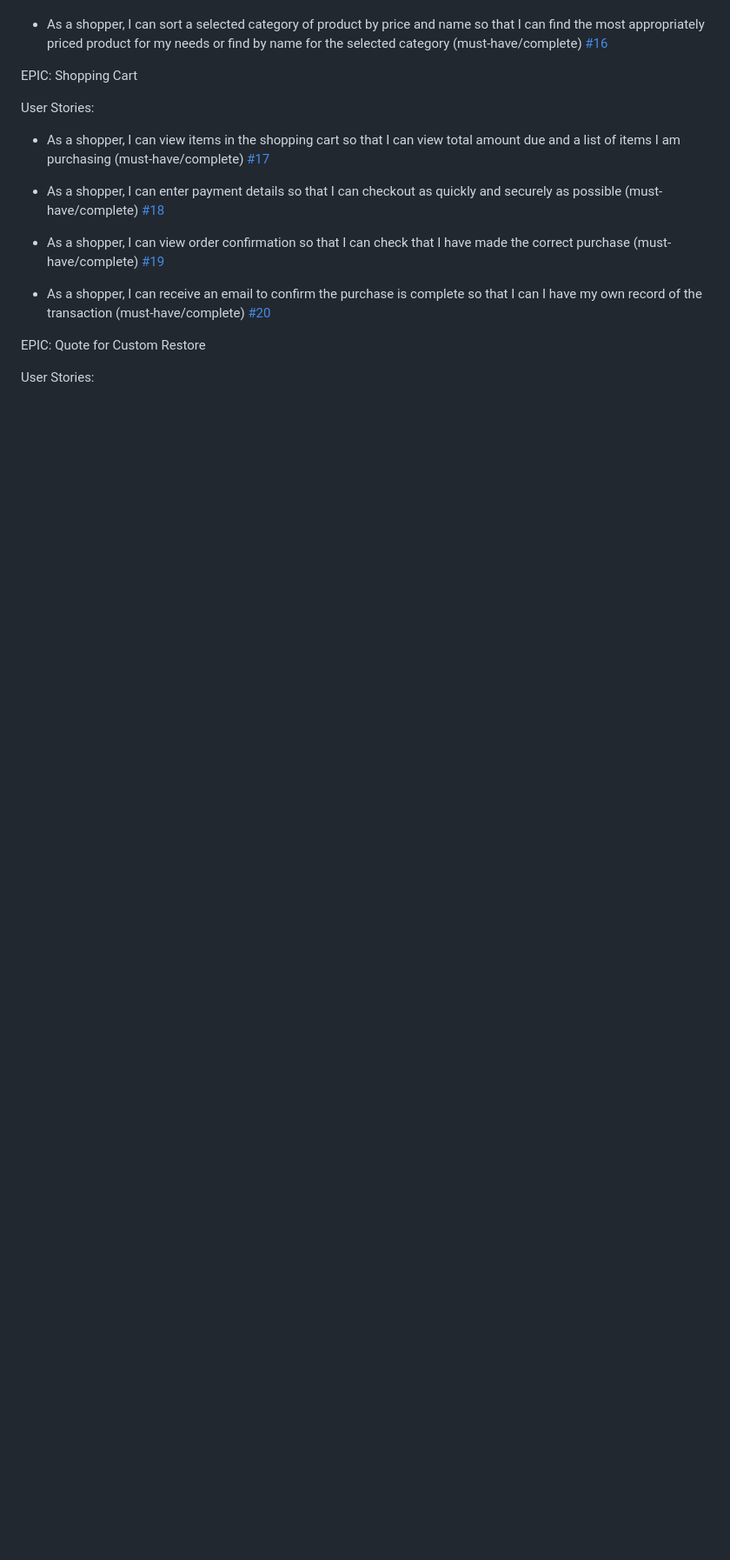
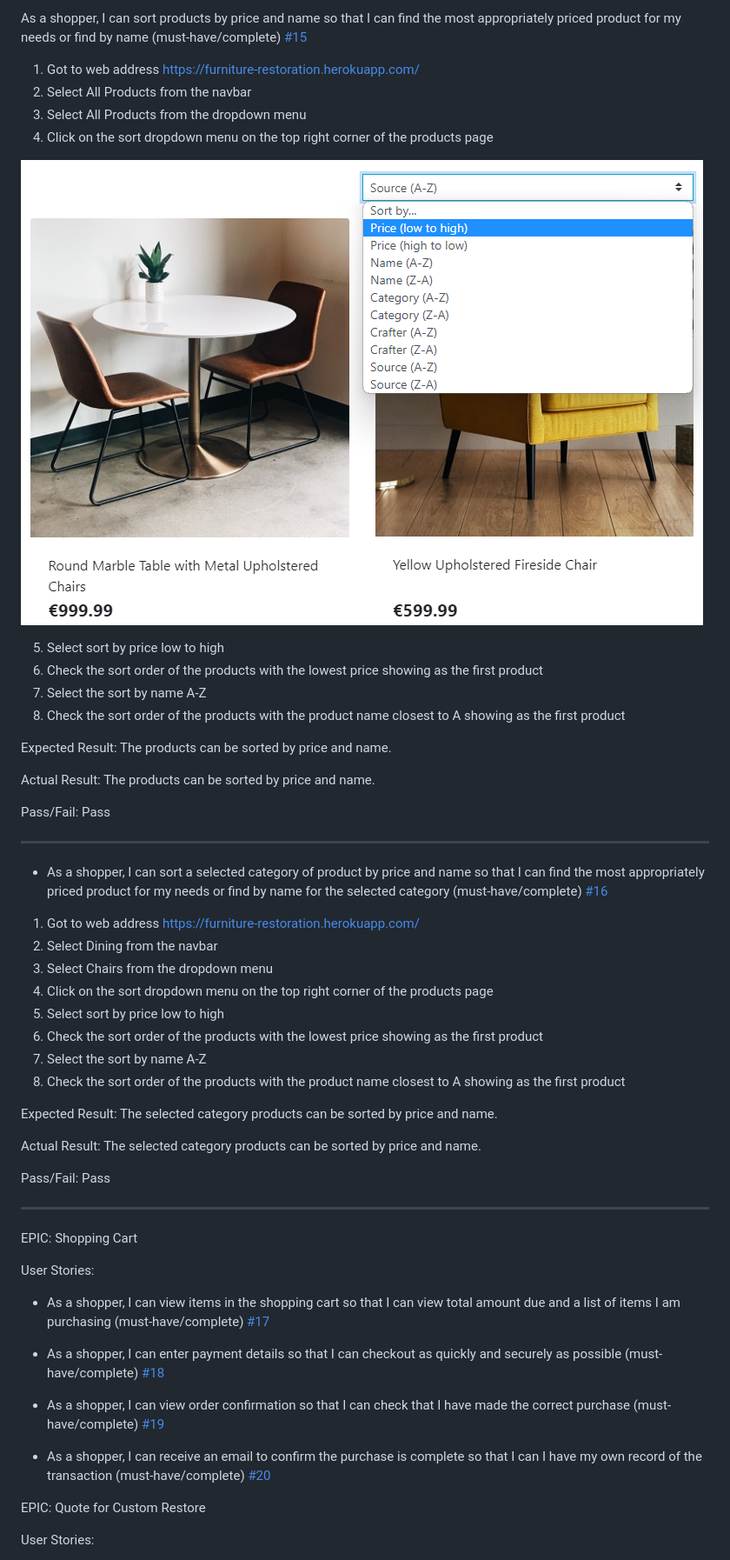
Before and after one commit to teresabowe/furniture-restoration-collective, a Markdown page: README.md, the part around the change printed below. Shown: that part at 87% size. Drawn GitHub-style; pictures changed too: documentation/screenshots/product-sort-testing.png (added); folded sections open; blank space fills up the shorter version.

Commit message:
docs: add features testing

```diff
--- a/README.md
+++ b/README.md
@@ -613,5 +710,44 @@ User Stories:
+As a shopper, I can sort products by price and name so that I can find the most appropriately priced product for my needs or find by name (must-have/complete) <a href="https://github.com/teresabowe/furniture-restoration-collective/issues/15" data-hovercard-type="issue" data-hovercard-url="/teresabowe/furniture-restoration-collective/issues/15/hovercard">#15</a>
+
+1. Got to web address https://furniture-restoration.herokuapp.com/
+2. Select All Products from the navbar
+3. Select All Products from the dropdown menu
+4. Click on the sort dropdown menu on the top right corner of the products page
+
+![Product Sort Testing](/documentation/screenshots/product-sort-testing.png)
+
+5. Select sort by price low to high
+6. Check the sort order of the products with the lowest price showing as the first product
+7. Select the sort by name A-Z
+8. Check the sort order of the products with the product name closest to A showing as the first product
+
+Expected Result: The products can be sorted by price and name.
+
+Actual Result: The products can be sorted by price and name.
+
+Pass/Fail: Pass
+
+---
 
 - As a shopper, I can sort a selected category of product by price and name so that I can find the most appropriately priced product for my needs or find by name for the selected category (must-have/complete) <a href="https://github.com/teresabowe/furniture-restoration-collective/issues/16" data-hovercard-type="issue" data-hovercard-url="/teresabowe/furniture-restoration-collective/issues/16/hovercard">#16</a>
+
+1. Got to web address https://furniture-restoration.herokuapp.com/
+2. Select Dining from the navbar
+3. Select Chairs from the dropdown menu
+4. Click on the sort dropdown menu on the top right corner of the products page
+5. Select sort by price low to high
+6. Check the sort order of the products with the lowest price showing as the first product
+7. Select the sort by name A-Z
+8. Check the sort order of the products with the product name closest to A showing as the first product
+
+Expected Result: The selected category products can be sorted by price and name.
+
+Actual Result: The selected category products can be sorted by price and name.
+
+Pass/Fail: Pass
+
+---
+
 
 EPIC: Shopping Cart
 
```
Also changed, not shown: other parts of README.md (+103 -6 lines), documentation/screenshots/admin-ui-add-a-product.png (added), documentation/screenshots/product-detail-testing.png (added), documentation/screenshots/search-box.png (added).
